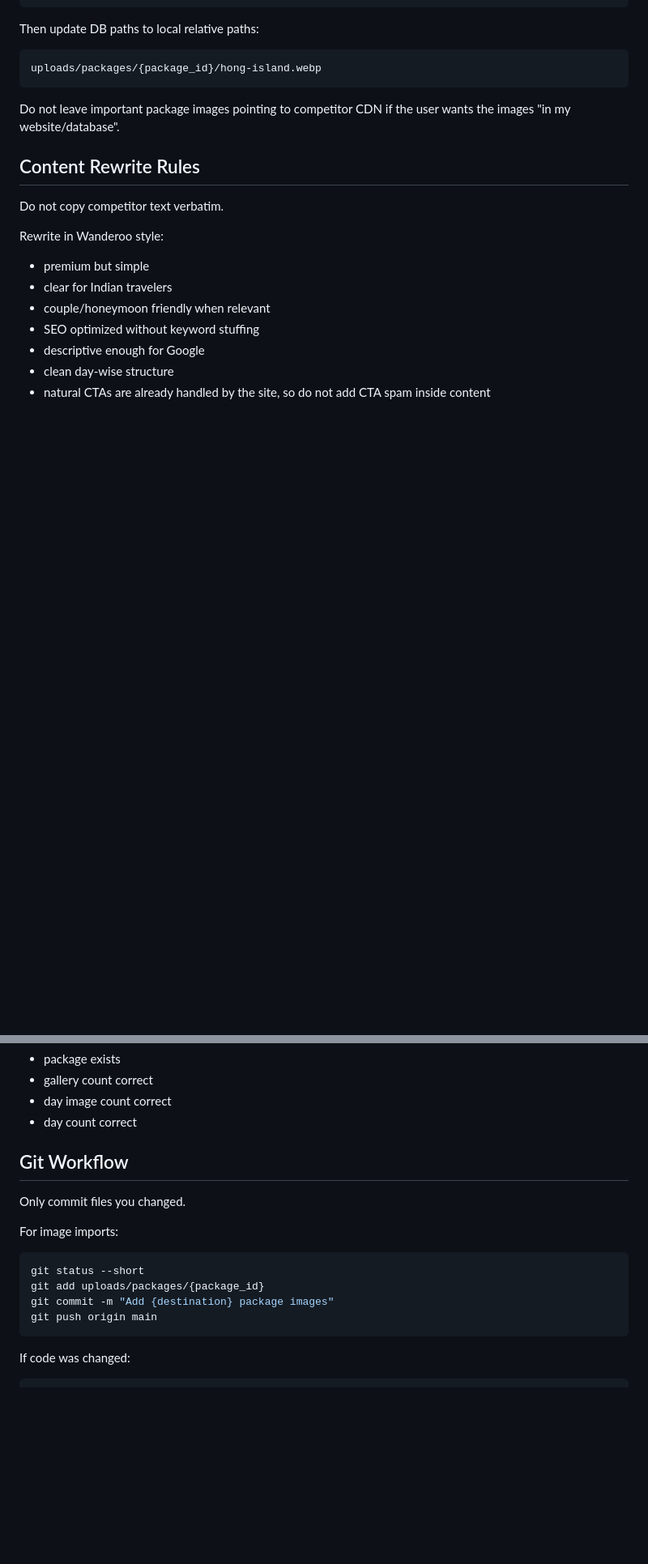
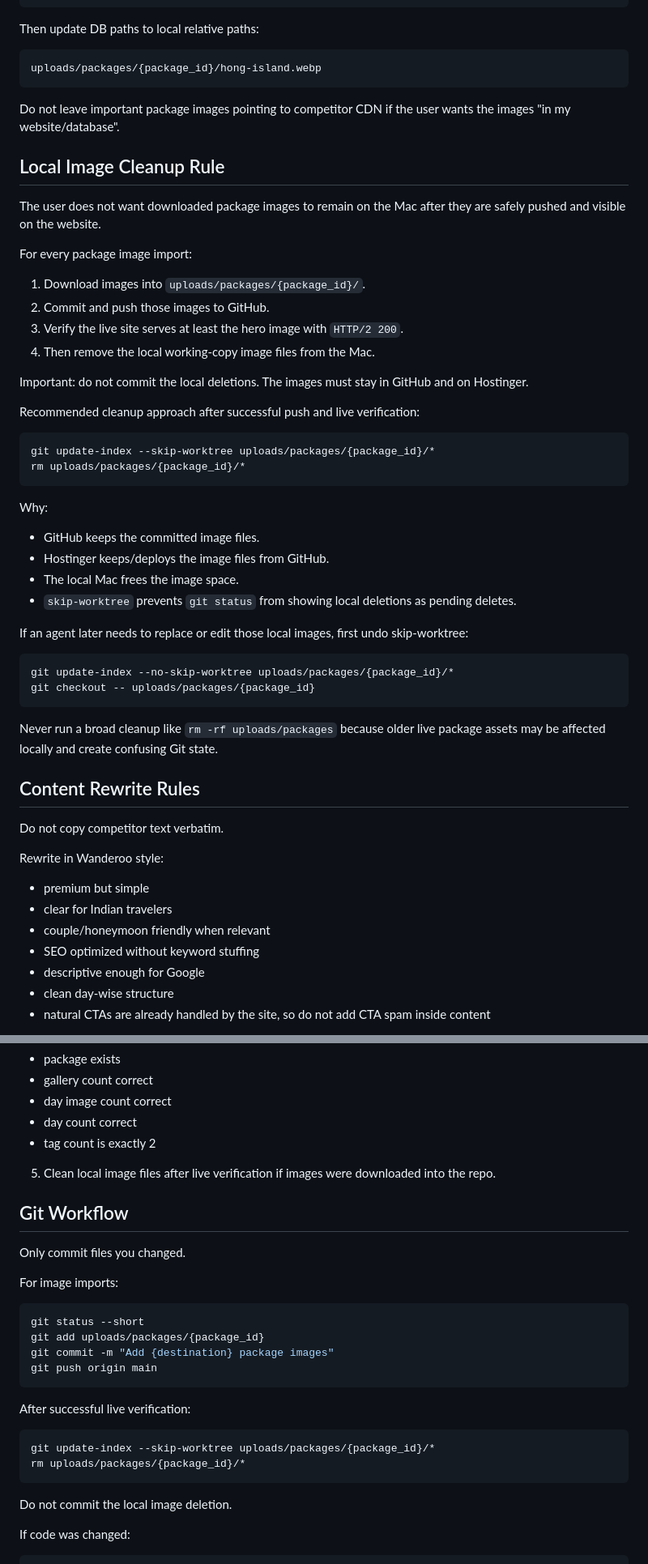
Before and after one commit to Sachinsagarmishra/wanderooB2C, a Markdown page: packageimplementation.md, 2 parts joined by grey strips. Shown at 81% size. Drawn GitHub-style; blank space fills up the shorter version.

````diff
--- a/packageimplementation.md
+++ b/packageimplementation.md
@@ -133,6 +134,42 @@ uploads/packages/{package_id}/hong-island.webp
 
 Do not leave important package images pointing to competitor CDN if the user wants the images "in my website/database".
 
+## Local Image Cleanup Rule
+
+The user does not want downloaded package images to remain on the Mac after they are safely pushed and visible on the website.
+
+For every package image import:
+
+1. Download images into `uploads/packages/{package_id}/`.
+2. Commit and push those images to GitHub.
+3. Verify the live site serves at least the hero image with `HTTP/2 200`.
+4. Then remove the local working-copy image files from the Mac.
+
+Important: do not commit the local deletions. The images must stay in GitHub and on Hostinger.
+
+Recommended cleanup approach after successful push and live verification:
+
+```bash
+git update-index --skip-worktree uploads/packages/{package_id}/*
+rm uploads/packages/{package_id}/*
+```
+
+Why:
+
+- GitHub keeps the committed image files.
+- Hostinger keeps/deploys the image files from GitHub.
+- The local Mac frees the image space.
+- `skip-worktree` prevents `git status` from showing local deletions as pending deletes.
+
+If an agent later needs to replace or edit those local images, first undo skip-worktree:
+
+```bash
+git update-index --no-skip-worktree uploads/packages/{package_id}/*
+git checkout -- uploads/packages/{package_id}
+```
+
+Never run a broad cleanup like `rm -rf uploads/packages` because older live package assets may be affected locally and create confusing Git state.
+
 ## Content Rewrite Rules
 
 Do not copy competitor text verbatim.
@@ -477,6 +565,9 @@ content-type: image/webp
 - gallery count correct
 - day image count correct
 - day count correct
+- tag count is exactly 2
+
+5. Clean local image files after live verification if images were downloaded into the repo.
 
 ## Git Workflow
 
@@ -490,6 +581,15 @@ git add uploads/packages/{package_id}
 git commit -m "Add {destination} package images"
 git push origin main
 ```
+
+After successful live verification:
+
+```bash
+git update-index --skip-worktree uploads/packages/{package_id}/*
+rm uploads/packages/{package_id}/*
+```
+
+Do not commit the local image deletion.
 
 If code was changed:
 
````
Also changed, not shown: other parts of packageimplementation.md (+64 -3 lines).
